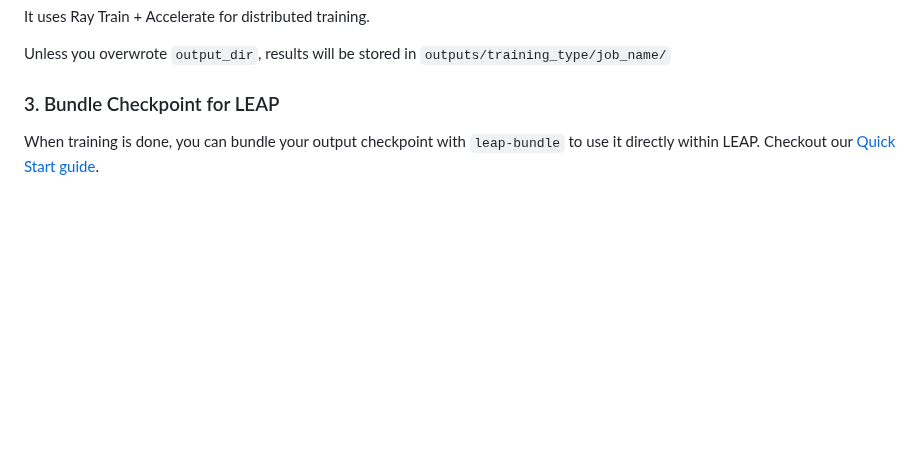
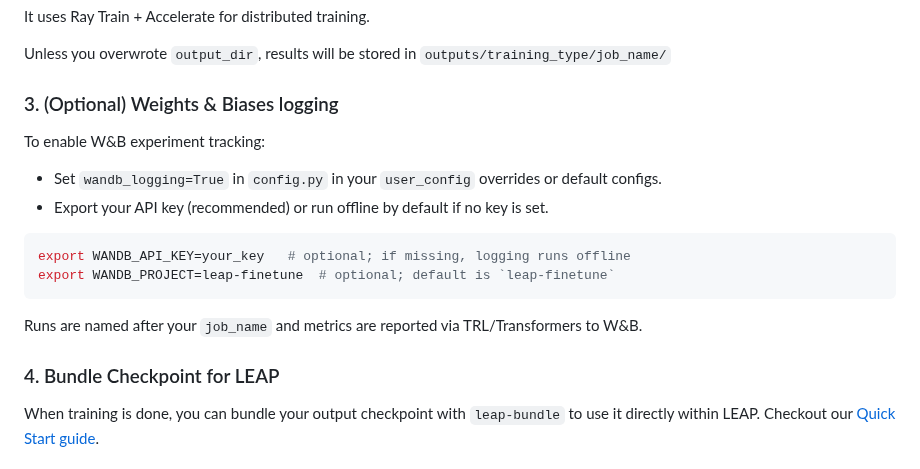
Before and after one commit to Liquid4All/leap-finetune, a Markdown page: README.md, the part around the change. Drawn GitHub-style; blank space fills up the shorter version.

````diff
--- a/README.md
+++ b/README.md
@@ -54,7 +54,21 @@ It uses Ray Train + Accelerate for distributed training.
 
 Unless you overwrote `output_dir`, results will be stored in `outputs/training_type/job_name/`
 
-### 3. Bundle Checkpoint for LEAP
+### 3. (Optional) Weights & Biases logging
+
+To enable W&B experiment tracking:
+
+- Set `wandb_logging=True` in `config.py` in your `user_config` overrides or default configs.
+- Export your API key (recommended) or run offline by default if no key is set.
+
+```bash
+export WANDB_API_KEY=your_key   # optional; if missing, logging runs offline
+export WANDB_PROJECT=leap-finetune  # optional; default is `leap-finetune`
+```
+
+Runs are named after your `job_name` and metrics are reported via TRL/Transformers to W&B.
+
+### 4. Bundle Checkpoint for LEAP
 
 When training is done, you can bundle your output checkpoint with `leap-bundle` to use it directly within LEAP. Checkout our [Quick Start guide](https://leap.liquid.ai/docs/leap-bundle/quick-start?utm_source=github&utm_medium=link&utm_campaign=LEAP&utm_content=general).
 
````
